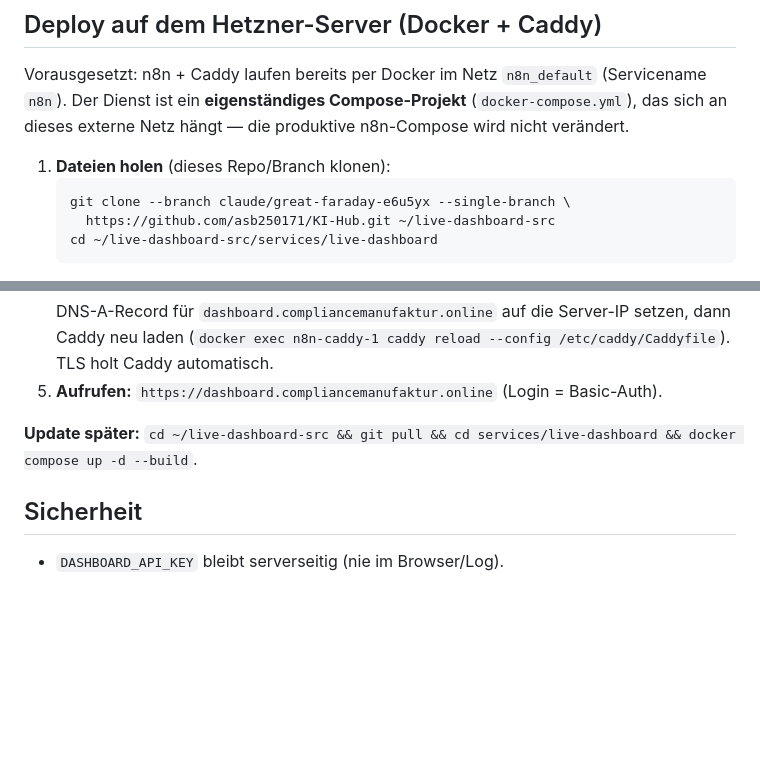
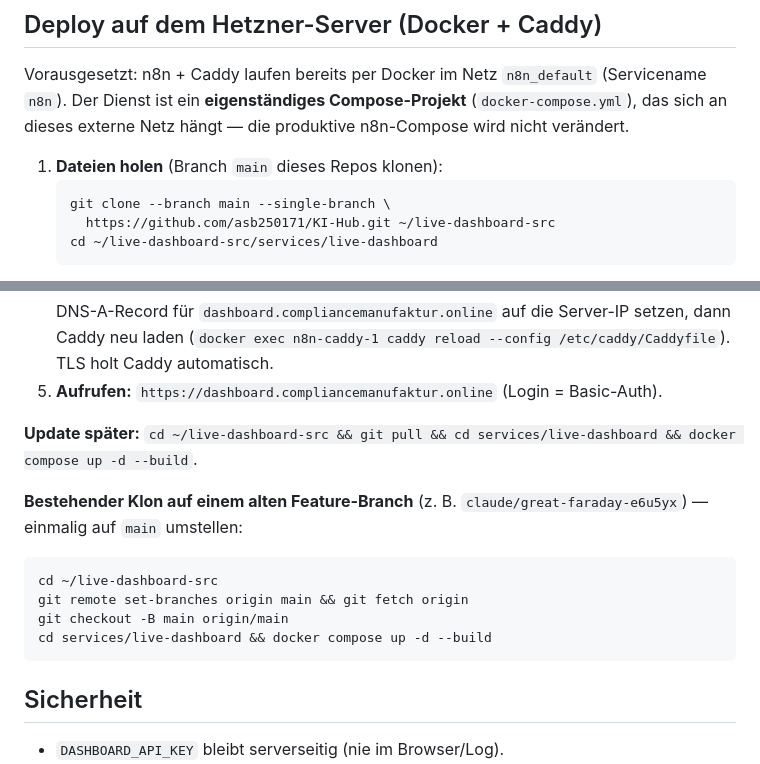
Before and after one commit to asb250171/KI-Hub, a Markdown page: services/live-dashboard/README.md, 2 parts joined by grey strips. GitHub-like rendering; blank space fills up the shorter version.

Commit message:
docs(live-dashboard): Deploy-Anleitung auf Branch main umstellen
Co-Authored-By: Claude Opus 5.5 <noreply@anthropic.com>
Claude-Session: https://claude.ai/code/session_01TtJKRJqnJP4YJ7MFQLxAsY

````diff
--- a/services/live-dashboard/README.md
+++ b/services/live-dashboard/README.md
@@ -61,9 +61,9 @@ Vorausgesetzt: n8n + Caddy laufen bereits per Docker im Netz `n8n_default`
 (`docker-compose.yml`), das sich an dieses externe Netz hängt — die produktive
 n8n-Compose wird nicht verändert.
 
-1. **Dateien holen** (dieses Repo/Branch klonen):
+1. **Dateien holen** (Branch `main` dieses Repos klonen):
    ```bash
-   git clone --branch claude/great-faraday-e6u5yx --single-branch \
+   git clone --branch main --single-branch \
      https://github.com/asb250171/KI-Hub.git ~/live-dashboard-src
    cd ~/live-dashboard-src/services/live-dashboard
    ```
@@ -103,6 +103,14 @@ n8n-Compose wird nicht verändert.
 
 **Update später:** `cd ~/live-dashboard-src && git pull && cd services/live-dashboard && docker compose up -d --build`.
 
+**Bestehender Klon auf einem alten Feature-Branch** (z. B. `claude/great-faraday-e6u5yx`) — einmalig auf `main` umstellen:
+```bash
+cd ~/live-dashboard-src
+git remote set-branches origin main && git fetch origin
+git checkout -B main origin/main
+cd services/live-dashboard && docker compose up -d --build
+```
+
 ## Sicherheit
 - `DASHBOARD_API_KEY` bleibt serverseitig (nie im Browser/Log).
 - Zugriff nur über Caddy + Basic-Auth; der Dienst selbst hat keinen öffentlichen Port (`expose`, nicht `ports`).
````
